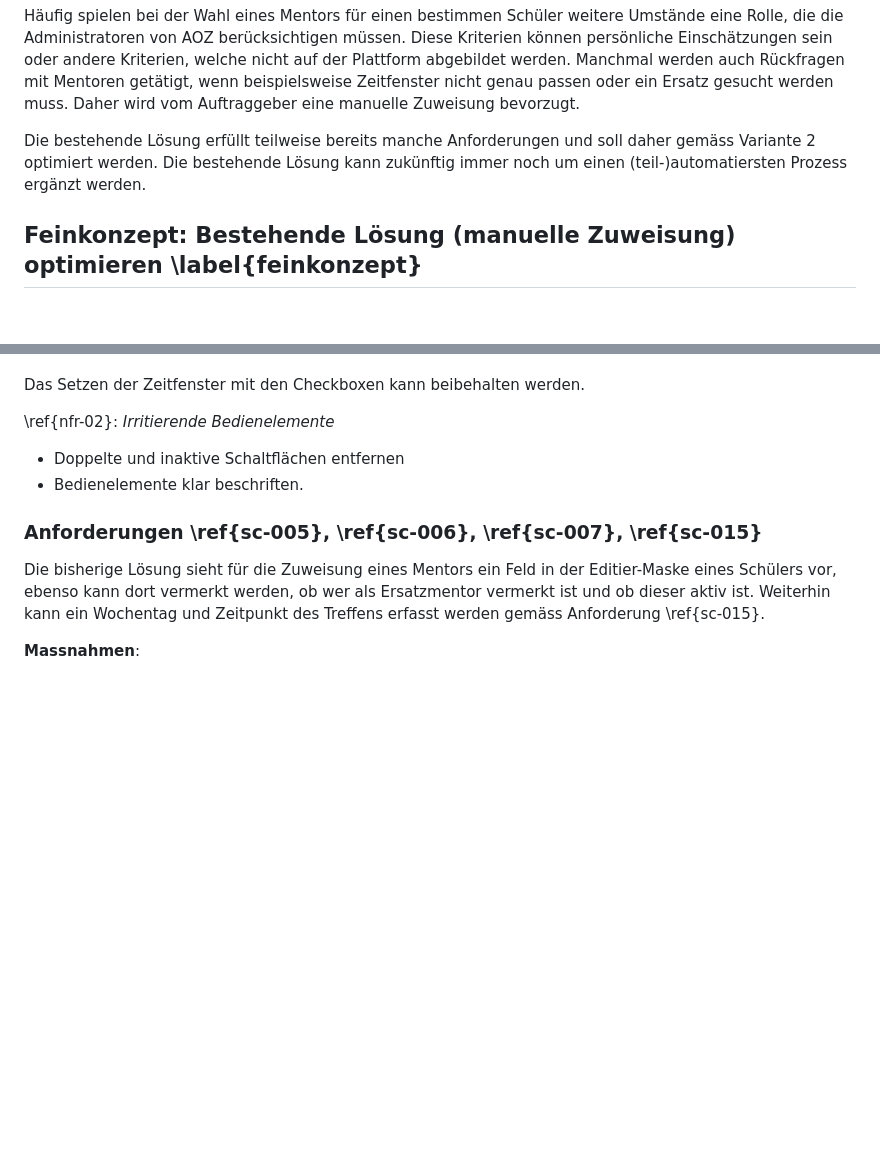
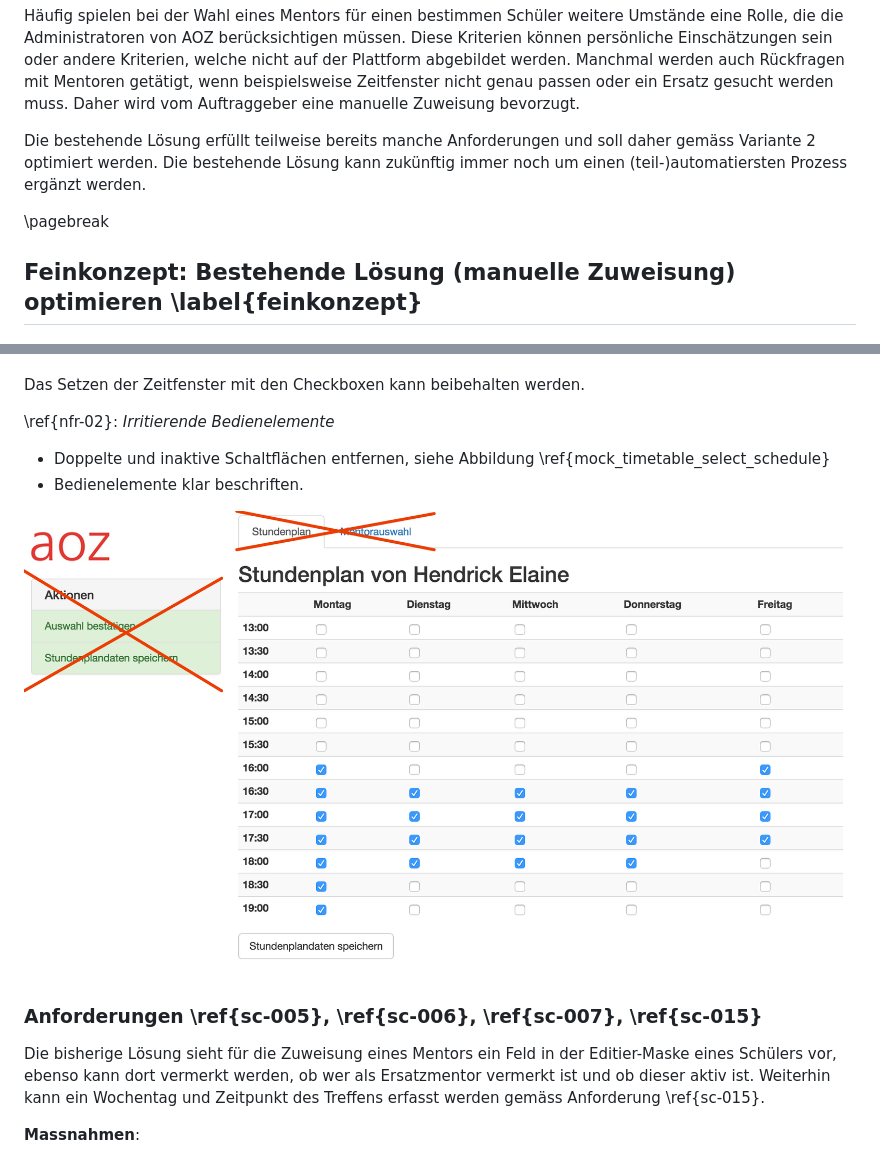
Before and after one commit to macrozone/Semesterarbeit-Future-Kids, a Markdown page: doc/045_Konzept.md, 2 parts joined by grey strips. Drawn GitHub-style; blank space fills up the shorter version.

```diff
--- a/doc/045_Konzept.md
+++ b/doc/045_Konzept.md
@@ -91,6 +91,7 @@ eine Rolle, die die Administratoren von AOZ berücksichtigen müssen. Diese Krit
 
 Die bestehende Lösung erfüllt teilweise bereits manche Anforderungen und soll daher gemäss Variante 2 optimiert werden. Die bestehende Lösung kann zukünftig immer noch um einen (teil-)automatiersten Prozess ergänzt werden.
 
+\pagebreak
 
 ## Feinkonzept: Bestehende Lösung (manuelle Zuweisung) optimieren \label{feinkonzept}
 
@@ -113,8 +114,11 @@ Das Setzen der Zeitfenster mit den Checkboxen kann beibehalten werden.
 
 \ref{nfr-02}: *Irritierende Bedienelemente*
 
-- Doppelte und inaktive Schaltflächen entfernen
+- Doppelte und inaktive Schaltflächen entfernen, siehe Abbildung \ref{mock_timetable_select_schedule}
 - Bedienelemente klar beschriften.
+
+
+![Erfassen der Zeitfenster - bei der bisherigen Lösung können die markierten Bedienelemente entfernt werden \label{mock_timetable_select_schedule}](img/mock_timetable_select_schedule.png)
 
 ### Anforderungen \ref{sc-005}, \ref{sc-006}, \ref{sc-007}, \ref{sc-015}
 
```
Also changed, not shown: doc/060_Design.md (+1 -7 lines), doc/img/screenshot_iteration1.png (added), doc/img/screenshot_iteration1_assign.png (added), doc/img/screenshot_iteration2.png (added), doc/img/screenshot_iteration2_assign.png (added), doc/img/screenshot_new_menu.png (added), 6 other files.
